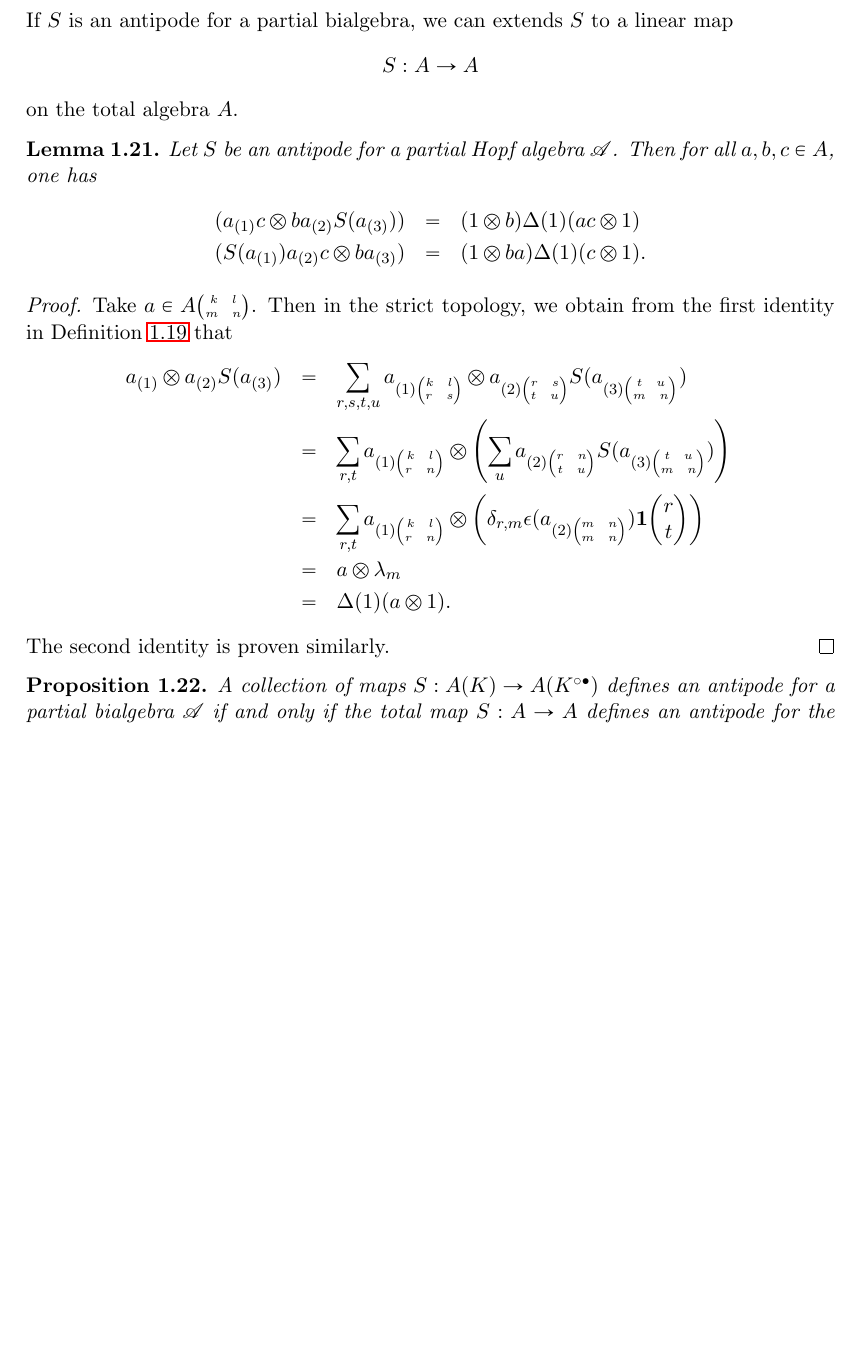
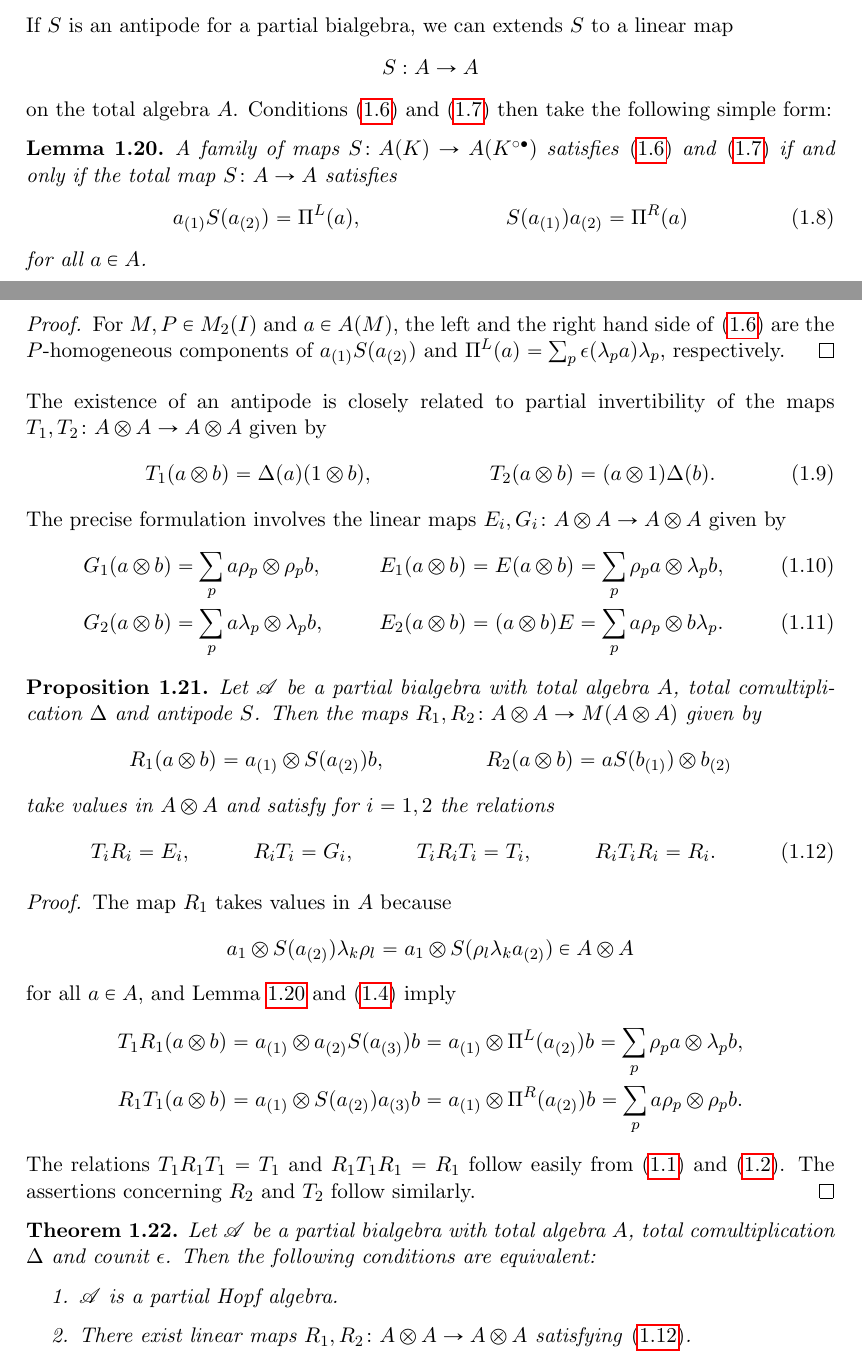
Before and after one commit to thomastimmermann/face-algebras-from-ergodic-actions-of-compact-quantum-groups, a LaTeX paper (dyn-suq-main.tex, which reads 1-face-algebras.tex): part of page 8 of 47 before the commit and two parts of pages 8 and 9 of 48 after it, the two joined at a grey line, cut so that both start at the same text, the shorter picture padded with empty space. Compiled offline with pdfLaTeX.

Commit message:
Modified treatment of the antipode in Section 1:  related it to the Pi-maps and proved equivalence between (a) existence of a partial antipode, (b) partial invertibility of the canonical maps, (c) existence of an antipode for the weak multiplier bialgebra.

```diff
--- a/1-face-algebras.tex
+++ b/1-face-algebras.tex
@@ -243,31 +298,83 @@ A partial multiplier bialgebra $\mathscr{A}$ is called a \emph{partial Hopf alge
 \begin{Rem} Note that condition \ref{Propd} of Definition \ref{DefPartBiAlg} again guarantees that the above sums are in fact finite.
 \end{Rem}
 
-If $S$ is an antipode for a partial bialgebra, we can extends $S$ to a linear map \[S:A\rightarrow A\] on the total algebra $A$.
-
-\begin{Lem}\label{LemAnti} Let $S$ be an antipode for a partial Hopf algebra $\mathscr{A}$. Then for all $a,b,c\in A$, one has \begin{eqnarray*} (a_{(1)}c\otimes ba_{(2)}S(a_{(3)})) &=& (1\otimes b)\Delta(1)(ac\otimes 1)\\ (S(a_{(1)})a_{(2)}c\otimes ba_{(3)})&=& (1\otimes ba)\Delta(1)(c\otimes 1).\end{eqnarray*}
+If $S$ is an antipode for a partial bialgebra, we can extends $S$ to a
+linear map \[S:A\rightarrow A\] on the total algebra $A$.  Conditions
+\eqref{eq:antipode-pi-l} and \eqref{eq:antipode-pi-r} then take the
+following simple form:
+\begin{Lem} \label{lemma:antipode}
+  A family of maps $S \colon A(K) \to A(K^{\circ\bullet})$ satisfies
+  \eqref{eq:antipode-pi-l} and \eqref{eq:antipode-pi-r} if and only if
+  the total map $S\colon A \to A$ satisfies
+  \begin{align} \label{eq:total-antipode}
+ a_{(1)}S(a_{(2)}) &= \Pi^{L}(a), &
+ S(a_{(1)})a_{(2)} &= \Pi^{R}(a)
+  \end{align}
+for all $a\in A$.
 \end{Lem}
-
-%Note that we can here make use of Remark \ref{RemStrongReg} to make sense of the above expressions as elements of $A\otimes A$.
-
-\begin{proof} Take $a \in \eGr{A}{k}{l}{m}{n}$. Then in the strict topology, we obtain from the first identity in Definition \ref{DefPartBiAlgAnt} that
-\begin{eqnarray*}
-a_{(1)}\otimes a_{(2)}S(a_{(3)})
-&=&
-\sum_{r,s,t,u} a_{(1)\pmat{k}{l}{r}{s}} \otimes a_{(2)\pmat{r}{s}{t}{u}}S(a_{(3)\pmat{t}{u}{m}{n}})\\
-&=&
-\sum_{r,t} a_{(1)\pmat{k}{l}{r}{n}} \otimes \left(\sum_{u} a_{(2)\pmat{r}{n}{t}{u}}S(a_{(3)\pmat{t}{u}{m}{n}})\right)\\
-&=&
-\sum_{r,t} a_{(1)\pmat{k}{l}{r}{n}} \otimes \left(\delta_{r,m}\epsilon(a_{(2)\pmat{m}{n}{m}{n}})\UnitC{r}{t}\right)\\
-&=&
-a\otimes \lambda_m\\
-&=&
-\Delta(1)(a\otimes 1).
-\end{eqnarray*}
-The second identity is proven similarly.
+\begin{proof}
+For $M,P\in M_{2}(I)$ and $a\in A(M)$, the left and the right hand side  of \eqref{eq:antipode-pi-l} are the $P$-homogeneous components of $ a_{(1)}S(a_{(2)})$ and $\Pi^{L}(a)=\sum_{p} \epsilon(\lambda_{p}a)\lambda_{p}$, respectively.
 \end{proof}
 
-\begin{Prop} A collection of maps $S:A(K)\rightarrow A(K^{\circ\bullet})$ defines an antipode for a partial bialgebra $\mathscr{A}$ if and only if the total map $S:A\rightarrow A$ defines an antipode for the total weak multiplier bialgebra $(A,\Delta)$ in the sense of \cite[Section 6]{Boh1}.
+
+The existence of an antipode is closely related to partial invertibility of
+the maps $T_{1},T_{2} \colon A \otimes A \to A\otimes A$ given by
+\begin{align} \label{eq:wt-12}
+  T_{1} (a\otimes b)&= \Delta(a)(1 \otimes b), &
+  T_{2} (a\otimes b)&= (a \otimes 1)\Delta(b).
+  % T_{3} (a\otimes b)&= (1 \otimes b)\Delta(a), &
+  % T_{4} (a\otimes b)&= \Delta(b)(a \otimes 1).
+ \end{align}
+The precise formulation involves the linear maps $E_{i},G_{i}
+ \colon A\otimes A\to A\otimes A$ given by
+\begin{align} \label{eq:e1g1}
+  G_{1}(a\otimes b) &=
+ \sum_{p} a\rho_{p} \otimes \rho_{p}b, &  E_{1}(a \otimes b) &=E(a\otimes b)=\sum_{p} \rho_{p}a\otimes \lambda_{p}b, \\ \label{eq:e2g2}
+ G_{2}(a \otimes b) &= \sum_{p} a\lambda_{p} \otimes
+    \lambda_{p}b, &
+E_{2}(a\otimes b) &= (a\otimes b)E=\sum_{p} a\rho_{p} \otimes b\lambda_{p}.
+\end{align}
+\begin{Prop} \label{prop:riti}
+  Let $\mathscr{A}$ be a partial bialgebra with total algebra $A$,
+  total comultiplication $\Delta$ and antipode  $S$. Then the maps
+  $R_{1},R_{2} \colon A \otimes A \to M(A \otimes A)$ given by
+  \begin{align*}
+    R_{1}(a \otimes b) &= a_{(1)}\otimes S(a_{(2)})b, &
+    R_{2}(a\otimes b) &= aS(b_{(1)})\otimes b_{(2)}
+  \end{align*}
+  take values in $A\otimes A$ and satisfy for $i=1,2$ the relations
+  \begin{align} \label{eq:riti}
+    T_{i}R_{i}&=E_{i}, & R_{i}T_{i}&= G_{i}, & T_{i}R_{i}T_{i}&= T_{i}, & R_{i}T_{i}R_{i} &= R_{i}.
+  \end{align}
 \end{Prop}
-
-\begin{proof} We verify that the total antipode $S:A\rightarrow A$ satisfies the conditions of an antipode as stated in \cite[Theorem 6.8.(2)]{Boh1}. In fact, the two first identities of their Theorem 6.8.(2) are precisely our identities in Lemma \ref{LemAnti}. The third and last identity of their Theorem 6.8.(2) says that formally one should have \[\sum_kS(\rho_k a)\lambda_k = S(a),\quad \forall a\in A,\] but this follows immediately from the way $S$ acts on homogeneous components.% Should I spell out the definition of an antipode as given by Bohm et al?
+\begin{proof}
+  The map $R_{1}$ takes values in $A$ because
+  \begin{align*}
+  a_{1} \otimes
+  S(a_{(2)})\lambda_{k}\rho_{l} =  a_{1} \otimes S(\rho_{l}\lambda_{k}a_{(2)}) \in A
+  \otimes A
+  \end{align*}
+  for all $a\in A$, and Lemma
+  \ref{lemma:antipode} and \eqref{eq:pi-l-delta} imply
+  \begin{align*}
+    T_{1}R_{1}(a \otimes b)&= a_{(1)} \otimes a_{(2)}S(a_{(3)})b =
+    a_{(1)} \otimes \Pi^{L}(a_{(2)})b =
+    \sum_{p} \rho_{p}a \otimes \lambda_{p}b, \\
+    R_{1}T_{1}(a \otimes b) &= a_{(1)} \otimes S(a_{(2)})a_{(3)}b =
+    a_{(1)} \otimes \Pi^{R}(a_{(2)})b = \sum_{p} a\rho_{p}\otimes
+    \rho_{p}b.
+  \end{align*}
+ The relations $T_{1}R_{1}T_{1}=T_{1}$ and
+$R_{1}T_{1}R_{1}=R_{1}$ follow easily from  \eqref{EqDel} and
+\eqref{eq:delta-lambda-rho}. The assertions concerning $R_{2}$ and
+$T_{2}$ follow similarly.
+\end{proof}
+\begin{Theorem}
+  Let $\mathscr{A}$ be a partial bialgebra with total algebra $A$,
+  total comultiplication $\Delta$ and counit $\epsilon$. Then the
+  following conditions are equivalent:
+  \begin{enumerate}
+  \item $\mathscr{A}$ is a partial Hopf algebra.
+  \item There exist linear maps $R_{1},R_{2} \colon A\otimes A\to
+    A\otimes A$ satisfying  \eqref{eq:riti}.
+  \item $(A,\Delta,\epsilon)$  is a regular weak multiplier Hopf algebra in the sense of \cite{}.
--- a/dyn-suq-main.tex
+++ b/dyn-suq-main.tex
@@ -13,7 +13,7 @@
 % Say construction groupoids from forgetful functors on temperley-Lieb already in Enock-Ostrik remark
 \documentclass[11pt]{article}
 
-\usepackage[pdftex]{hyperref}
+\usepackage{hyperref}
 \usepackage{fixme}
 \usepackage{mathrsfs}
 \usepackage[a4paper]{geometry}
@@ -189,6 +189,8 @@
 \newcommand{\aste}[1]{\underset{#1}{\ast}}
 
 \newcommand{\Vv}{\mathcal{V}}
+
+\newcommand{\dT}{\dot T}
 
 \newtheorem{Theorem}{Theorem}[section]
 \newtheorem{Lem}[Theorem]{Lemma}
```
Also changed, not shown: 1-face-algebras.tex (99 more changed lines).
